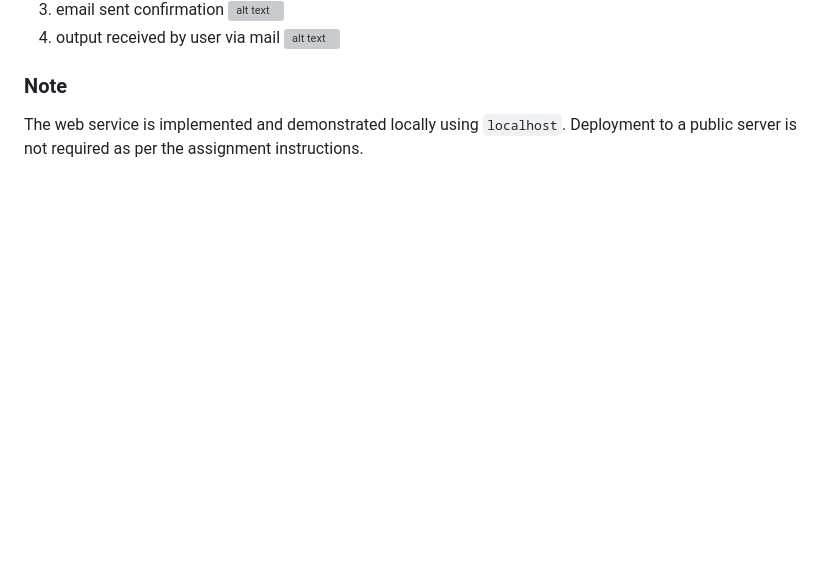
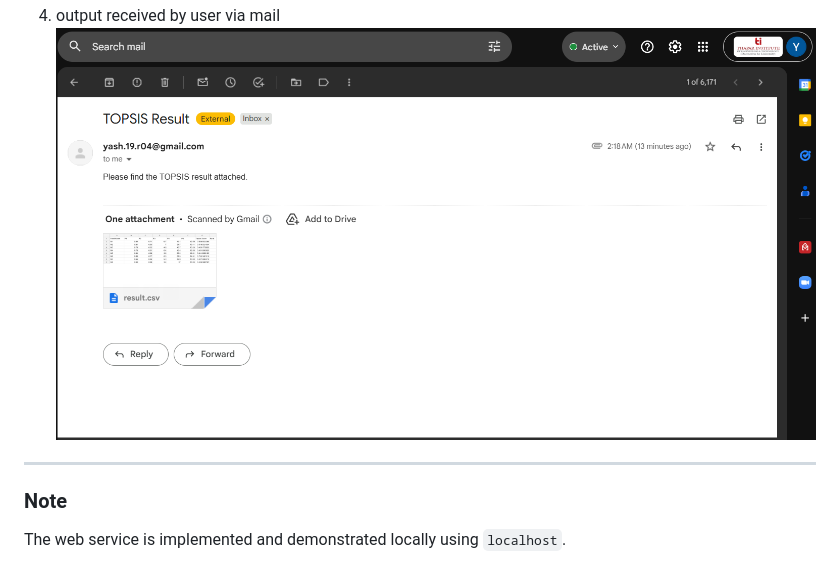
Before and after one commit to RaghuRumble/topsis-assignment, a Markdown page: README.md, the part around one of its changes. Rendered like a GitHub page; pictures changed too: images/img4.png (added); blank space fills up the shorter version; grey boxes are pictures that could not be loaded.

```diff
--- a/README.md
+++ b/README.md
@@ -90,6 +90,7 @@ The web service runs locally using Flask on: http://127.0.0.1:5000
 4. output received by user via mail
    ![alt text](images/img4.png)
 
+---
+
 ### Note
 The web service is implemented and demonstrated locally using `localhost`.
-Deployment to a public server is not required as per the assignment instructions.
```
Also changed, not shown: other parts of README.md (+4 -4 lines), images/img1.png (added), images/img2.png (added), images/img3.png (added).
